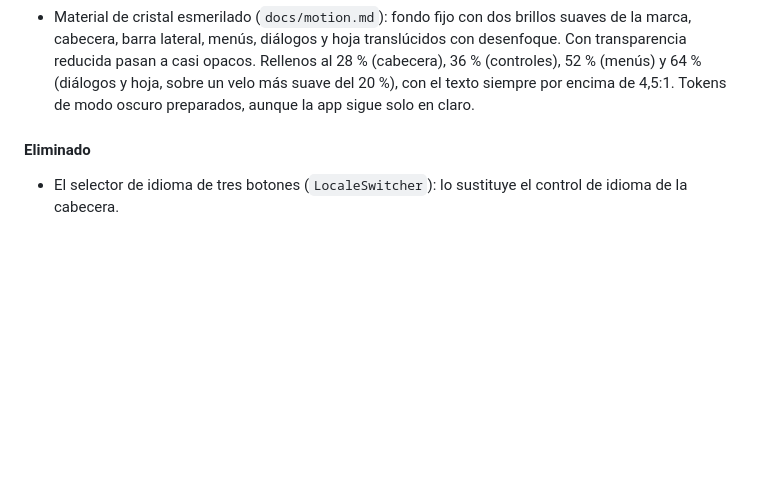
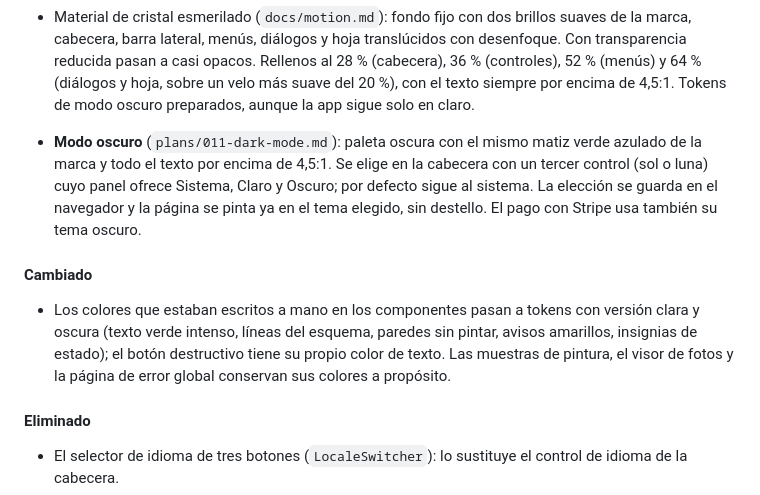
Before and after one commit to nilh77/pinta, a Markdown page: CHANGELOG.md, the part around the change. Drawn GitHub-style; blank space fills up the shorter version.

Commit message:
docs: changelog for dark mode (plan 011)
Co-Authored-By: Claude Opus 5.5 <noreply@anthropic.com>

```diff
--- a/CHANGELOG.md
+++ b/CHANGELOG.md
@@ -18,6 +18,12 @@ Formato basado en [Keep a Changelog](https://keepachangelog.com/es-ES/1.1.0/). S
 
 - Cabecera nueva, la misma en todas las áreas (`docs/screens.md`, «Cabecera»): ya no es una barra, sino una píldora de cristal con el logo (en la portada, el logo y los enlaces de sección se quedan como estaban, sin píldora) y, a la derecha, dos controles redondos. **Idioma** abre un panel con PT, ES y EN; **Cuenta** abre un panel por rol (cliente: Mis trabajos, Cuenta, Salir; pintor: Mis trabajos, Pagos, Salir; admin: Panel, Salir) o, sin sesión, lleva a «Entrar». Cada panel crece desde su control y vuelve a él al cerrarse; los vecinos se apartan con él y, en el móvil, lo que tapa se desvanece. En el admin, la navegación queda en una barra lateral de cristal (escritorio) o bajo la cabecera (móvil).
 - Material de cristal esmerilado (`docs/motion.md`): fondo fijo con dos brillos suaves de la marca, cabecera, barra lateral, menús, diálogos y hoja translúcidos con desenfoque. Con transparencia reducida pasan a casi opacos. Rellenos al 28 % (cabecera), 36 % (controles), 52 % (menús) y 64 % (diálogos y hoja, sobre un velo más suave del 20 %), con el texto siempre por encima de 4,5:1. Tokens de modo oscuro preparados, aunque la app sigue solo en claro.
+
+- **Modo oscuro** (`plans/011-dark-mode.md`): paleta oscura con el mismo matiz verde azulado de la marca y todo el texto por encima de 4,5:1. Se elige en la cabecera con un tercer control (sol o luna) cuyo panel ofrece Sistema, Claro y Oscuro; por defecto sigue al sistema. La elección se guarda en el navegador y la página se pinta ya en el tema elegido, sin destello. El pago con Stripe usa también su tema oscuro.
+
+#### Cambiado
+
+- Los colores que estaban escritos a mano en los componentes pasan a tokens con versión clara y oscura (texto verde intenso, líneas del esquema, paredes sin pintar, avisos amarillos, insignias de estado); el botón destructivo tiene su propio color de texto. Las muestras de pintura, el visor de fotos y la página de error global conservan sus colores a propósito.
 
 #### Eliminado
 
```
Also changed, not shown: plans/011-dark-mode.md (+1 -1 lines).
